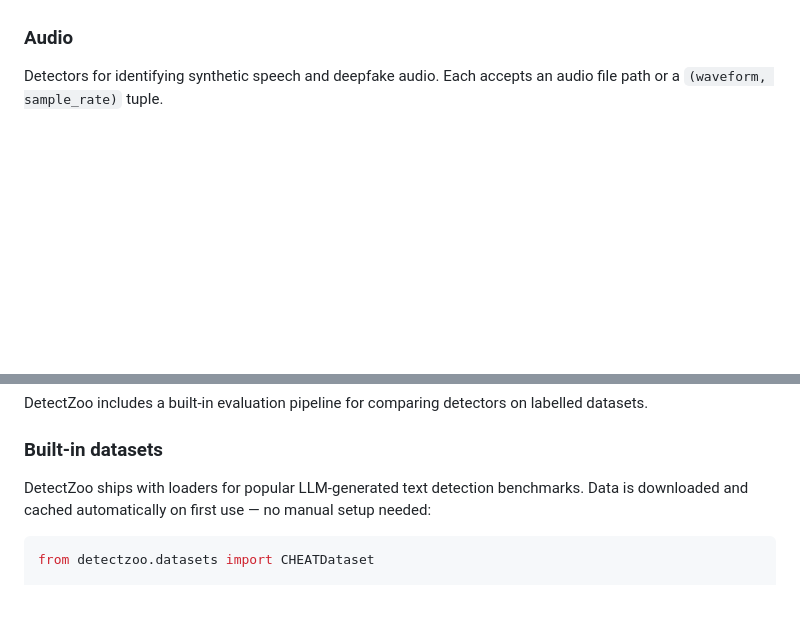
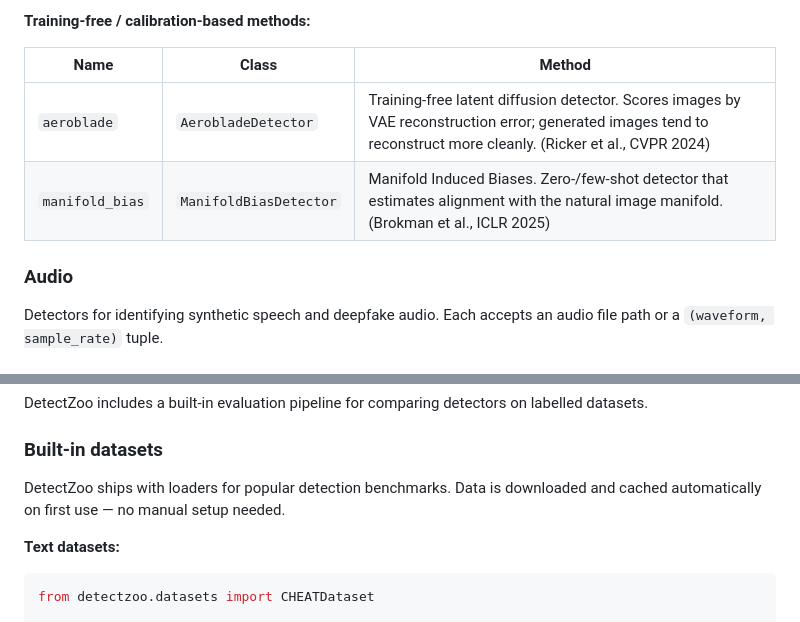
Before and after one commit to patrickdell/DetectZoo, a Markdown page: README.md, 2 parts joined by grey strips. Rendered like a GitHub page; blank space fills up the shorter version.

````diff
--- a/README.md
+++ b/README.md
@@ -173,3 +197,9 @@ Table will be added soon.
+**Training-free / calibration-based methods:**
+
+| Name | Class | Method |
+|------|-------|--------|
+| `aeroblade` | `AerobladeDetector` | Training-free latent diffusion detector. Scores images by VAE reconstruction error; generated images tend to reconstruct more cleanly. (Ricker et al., CVPR 2024) |
+| `manifold_bias` | `ManifoldBiasDetector` | Manifold Induced Biases. Zero-/few-shot detector that estimates alignment with the natural image manifold. (Brokman et al., ICLR 2025) |
 
 ### Audio
 
@@ -203,7 +233,9 @@ DetectZoo includes a built-in evaluation pipeline for comparing detectors on lab
 
 ### Built-in datasets
 
-DetectZoo ships with loaders for popular LLM-generated text detection benchmarks. Data is downloaded and cached automatically on first use — no manual setup needed:
+DetectZoo ships with loaders for popular detection benchmarks. Data is downloaded and cached automatically on first use — no manual setup needed.
+
+**Text datasets:**
 
 ```python
 from detectzoo.datasets import CHEATDataset
````
Also changed, not shown: other parts of README.md (+46 -1 lines).
